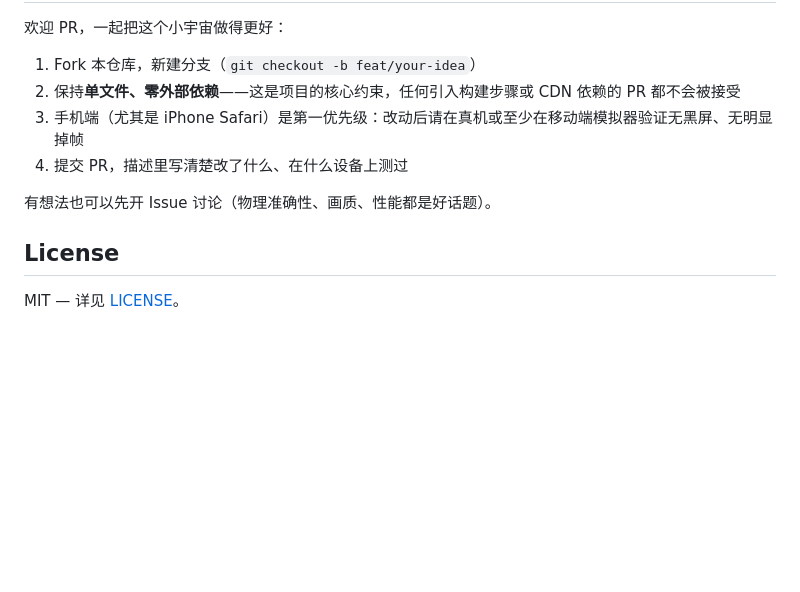
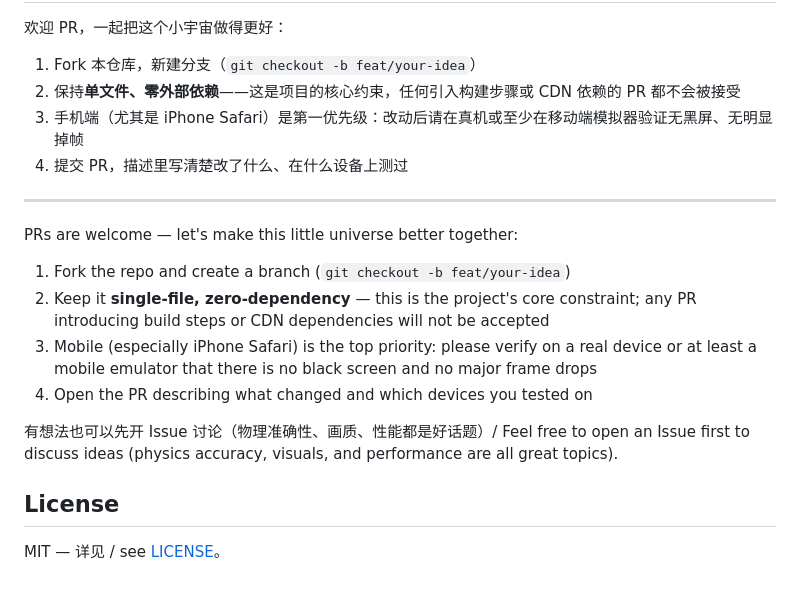
Before and after one commit to RagnTec/BlackHole-GalaxyMerger-Demo, a Markdown page: README.md, the part around one of its changes. Drawn GitHub-style; blank space fills up the shorter version.

```diff
--- a/README.md
+++ b/README.md
@@ -49,8 +62,17 @@ python3 -m http.server 8000
 3. 手机端（尤其是 iPhone Safari）是第一优先级：改动后请在真机或至少在移动端模拟器验证无黑屏、无明显掉帧
 4. 提交 PR，描述里写清楚改了什么、在什么设备上测过
 
-有想法也可以先开 Issue 讨论（物理准确性、画质、性能都是好话题）。
+---
+
+PRs are welcome — let's make this little universe better together:
+
+1. Fork the repo and create a branch (`git checkout -b feat/your-idea`)
+2. Keep it **single-file, zero-dependency** — this is the project's core constraint; any PR introducing build steps or CDN dependencies will not be accepted
+3. Mobile (especially iPhone Safari) is the top priority: please verify on a real device or at least a mobile emulator that there is no black screen and no major frame drops
+4. Open the PR describing what changed and which devices you tested on
+
+有想法也可以先开 Issue 讨论（物理准确性、画质、性能都是好话题）/ Feel free to open an Issue first to discuss ideas (physics accuracy, visuals, and performance are all great topics).
 
 ## License
 
-MIT — 详见 [LICENSE](LICENSE)。
+MIT — 详见 / see [LICENSE](LICENSE)。
```
Also changed, not shown: other parts of README.md (+34 -21 lines).
